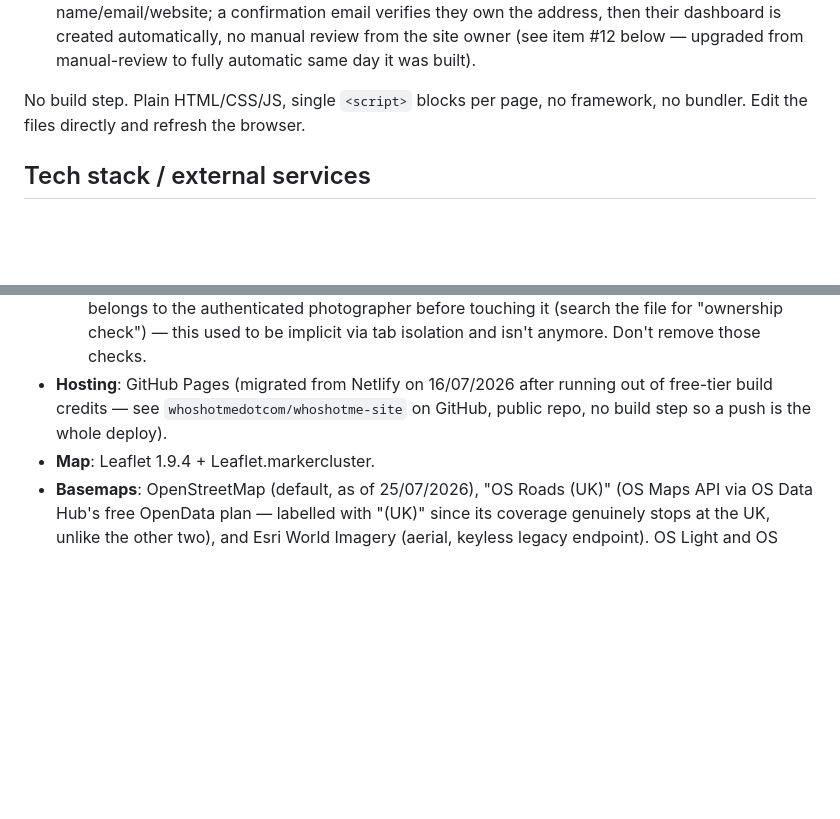
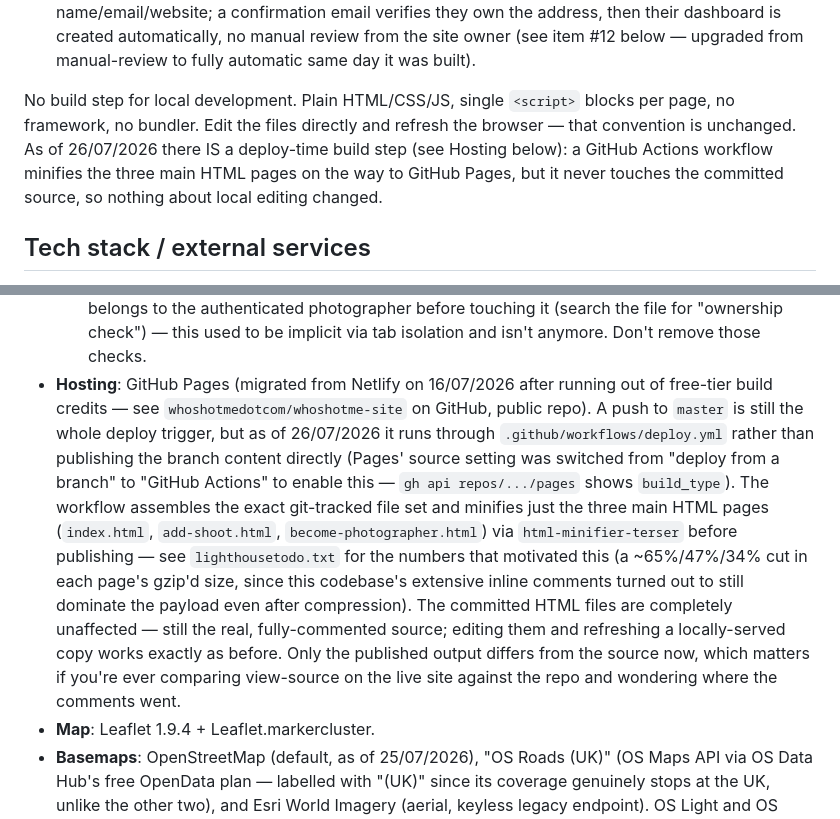
Before and after one commit to whoshotmedotcom/whoshotme-site, a Markdown page: CLAUDE.md, 2 parts joined by grey strips. GitHub-like rendering; blank space fills up the shorter version.

Commit message:
Document the new minify-on-deploy build step in CLAUDE.md
Update the "no build step" claim and Hosting section to reflect the
new .github/workflows/deploy.yml - local dev is unaffected, but the
live site now serves a minified build rather than the raw committed
HTML, which matters for anyone comparing view-source against the repo.

```diff
--- a/CLAUDE.md
+++ b/CLAUDE.md
@@ -16,8 +16,13 @@ photographers shooting them on the road. Three pages:
   below — upgraded from manual-review to fully automatic same day it
   was built).
 
-No build step. Plain HTML/CSS/JS, single `<script>` blocks per page, no
-framework, no bundler. Edit the files directly and refresh the browser.
+No build step for local development. Plain HTML/CSS/JS, single `<script>`
+blocks per page, no framework, no bundler. Edit the files directly and
+refresh the browser — that convention is unchanged. As of 26/07/2026
+there IS a deploy-time build step (see Hosting below): a GitHub Actions
+workflow minifies the three main HTML pages on the way to GitHub Pages,
+but it never touches the committed source, so nothing about local
+editing changed.
 
 ## Tech stack / external services
 
@@ -55,7 +60,23 @@ framework, no bundler. Edit the files directly and refresh the browser.
     isn't anymore. Don't remove those checks.
 - **Hosting**: GitHub Pages (migrated from Netlify on 16/07/2026 after
   running out of free-tier build credits — see `whoshotmedotcom/whoshotme-site`
-  on GitHub, public repo, no build step so a push is the whole deploy).
+  on GitHub, public repo). A push to `master` is still the whole deploy
+  trigger, but as of 26/07/2026 it runs through
+  `.github/workflows/deploy.yml` rather than publishing the branch
+  content directly (Pages' source setting was switched from "deploy
+  from a branch" to "GitHub Actions" to enable this —
+  `gh api repos/.../pages` shows `build_type`). The workflow assembles
+  the exact git-tracked file set and minifies just the three main HTML
+  pages (`index.html`, `add-shoot.html`, `become-photographer.html`) via
+  `html-minifier-terser` before publishing — see `lighthousetodo.txt`
+  for the numbers that motivated this (a ~65%/47%/34% cut in each
+  page's gzip'd size, since this codebase's extensive inline comments
+  turned out to still dominate the payload even after compression). The
+  committed HTML files are completely unaffected — still the real,
+  fully-commented source; editing them and refreshing a locally-served
+  copy works exactly as before. Only the published output differs from
+  the source now, which matters if you're ever comparing view-source on
+  the live site against the repo and wondering where the comments went.
 - **Map**: Leaflet 1.9.4 + Leaflet.markercluster.
 - **Basemaps**: OpenStreetMap (default, as of 25/07/2026), "OS Roads (UK)"
   (OS Maps API via OS Data Hub's free OpenData plan — labelled with "(UK)"
```
